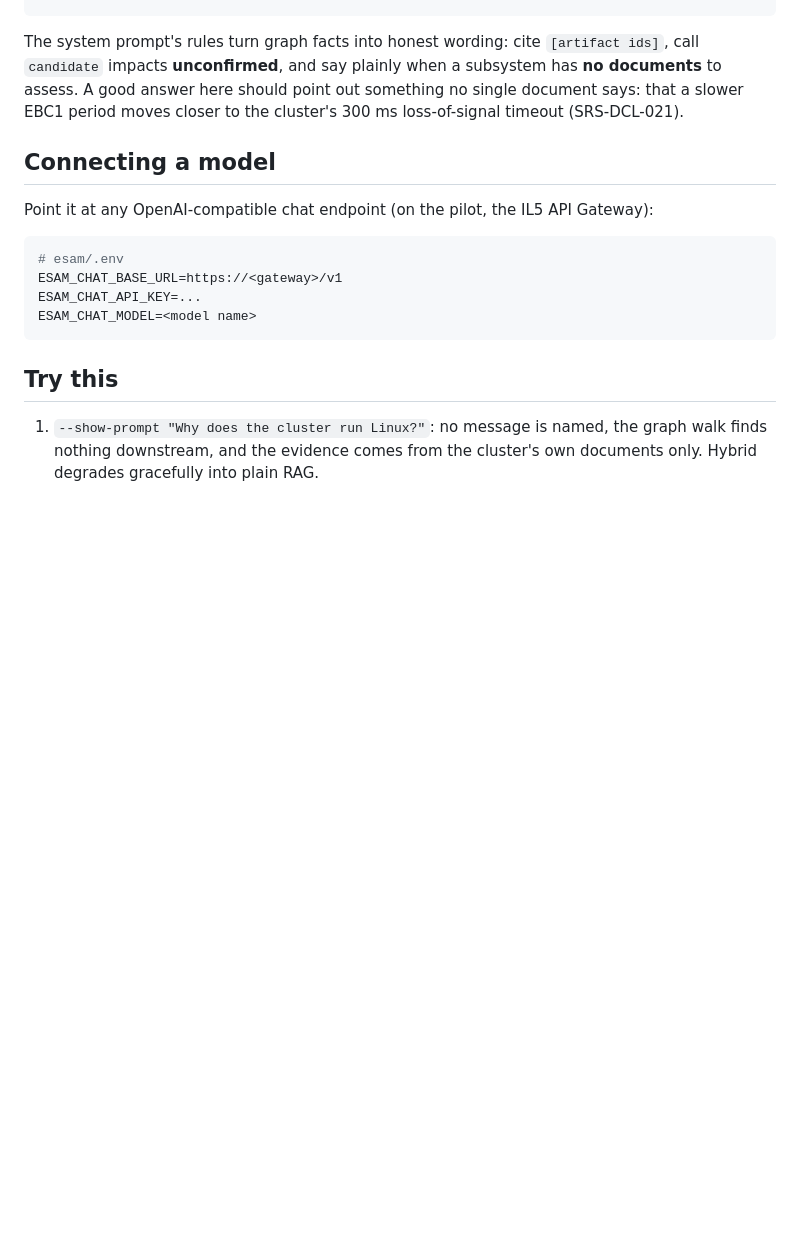
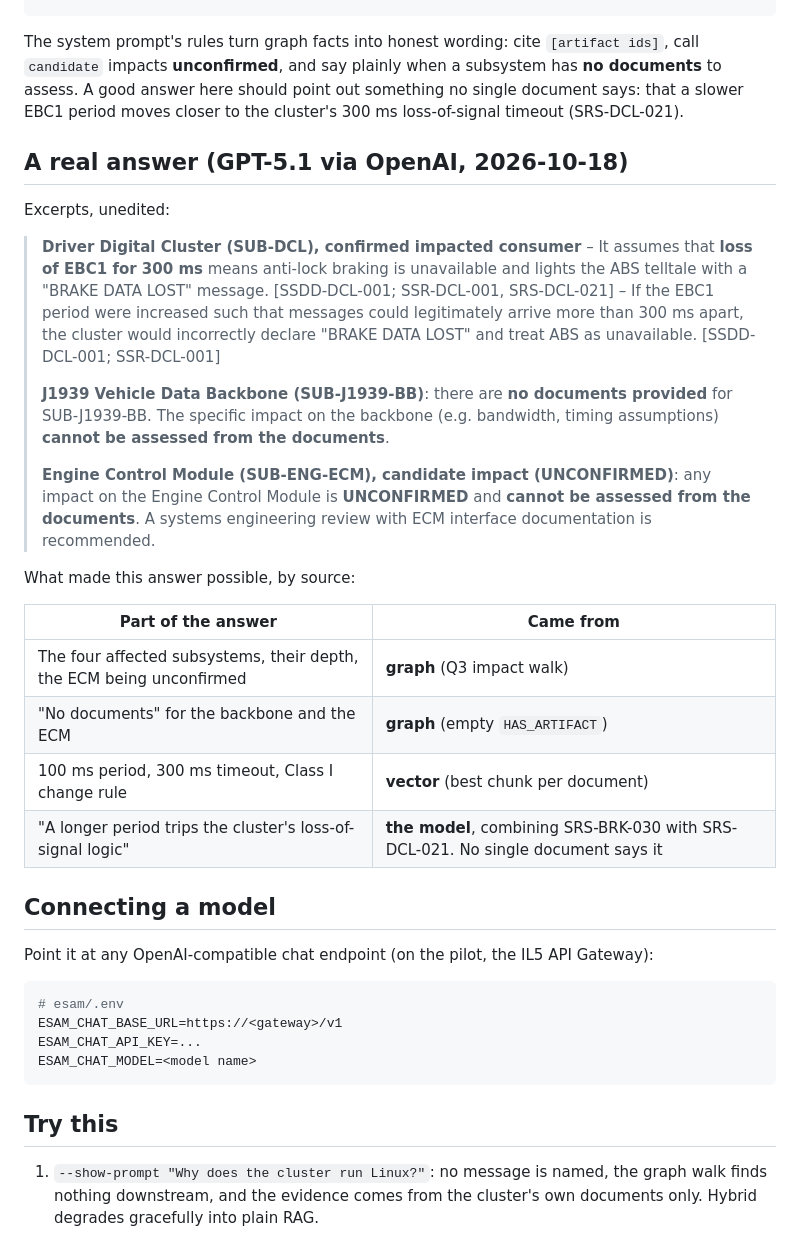
Before and after one commit to fordevices/esam, a Markdown page: lessons/05_hybrid/README.md, the part around the change. Drawn GitHub-style; blank space fills up the shorter version.

Commit message:
Lesson 05 with a real model: GPT-5.1 answer captured; handoff updated
Co-Authored-By: Claude Opus 5.5 <noreply@anthropic.com>

```diff
--- a/lessons/05_hybrid/README.md
+++ b/lessons/05_hybrid/README.md
@@ -77,6 +77,34 @@ The system prompt's rules turn graph facts into honest wording: cite `[artifact
 assess. A good answer here should point out something no single document says: that a slower
 EBC1 period moves closer to the cluster's 300 ms loss-of-signal timeout (SRS-DCL-021).
 
+## A real answer (GPT-5.1 via OpenAI, 2026-10-18)
+
+Excerpts, unedited:
+
+> **Driver Digital Cluster (SUB-DCL), confirmed impacted consumer**
+> – It assumes that **loss of EBC1 for 300 ms** means anti-lock braking is unavailable and lights
+>   the ABS telltale with a "BRAKE DATA LOST" message. [SSDD-DCL-001; SSR-DCL-001, SRS-DCL-021]
+> – If the EBC1 period were increased such that messages could legitimately arrive more than
+>   300 ms apart, the cluster would incorrectly declare "BRAKE DATA LOST" and treat ABS as
+>   unavailable. [SSDD-DCL-001; SSR-DCL-001]
+>
+> **J1939 Vehicle Data Backbone (SUB-J1939-BB)**: there are **no documents provided** for
+> SUB-J1939-BB. The specific impact on the backbone (e.g. bandwidth, timing assumptions)
+> **cannot be assessed from the documents**.
+>
+> **Engine Control Module (SUB-ENG-ECM), candidate impact (UNCONFIRMED)**: any impact on the
+> Engine Control Module is **UNCONFIRMED** and **cannot be assessed from the documents**. A systems
+> engineering review with ECM interface documentation is recommended.
+
+What made this answer possible, by source:
+
+| Part of the answer | Came from |
+|---|---|
+| The four affected subsystems, their depth, the ECM being unconfirmed | **graph** (Q3 impact walk) |
+| "No documents" for the backbone and the ECM | **graph** (empty `HAS_ARTIFACT`) |
+| 100 ms period, 300 ms timeout, Class I change rule | **vector** (best chunk per document) |
+| "A longer period trips the cluster's loss-of-signal logic" | **the model**, combining SRS-BRK-030 with SRS-DCL-021. No single document says it |
+
 ## Connecting a model
 
 Point it at any OpenAI-compatible chat endpoint (on the pilot, the IL5 API Gateway):
```
Also changed, not shown: SESSION_HANDOFF.md (+7 -6 lines).
